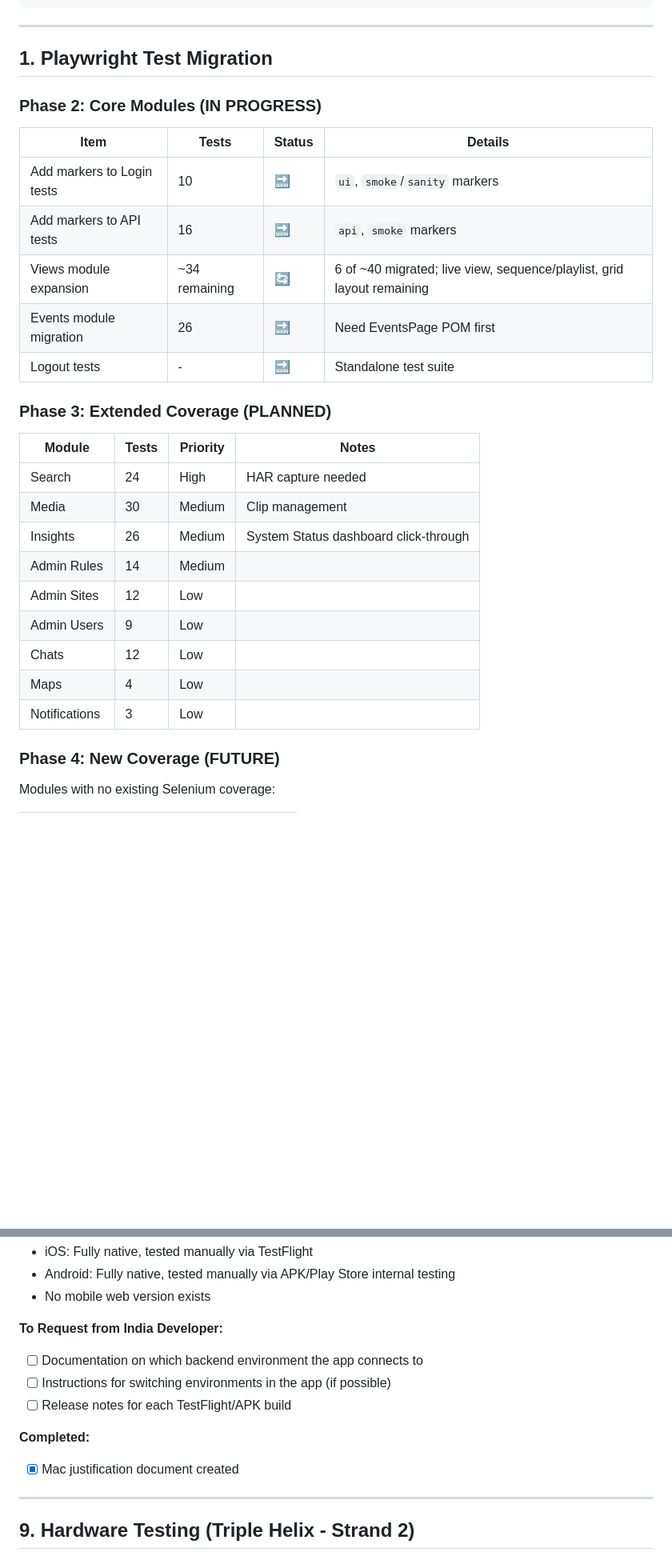
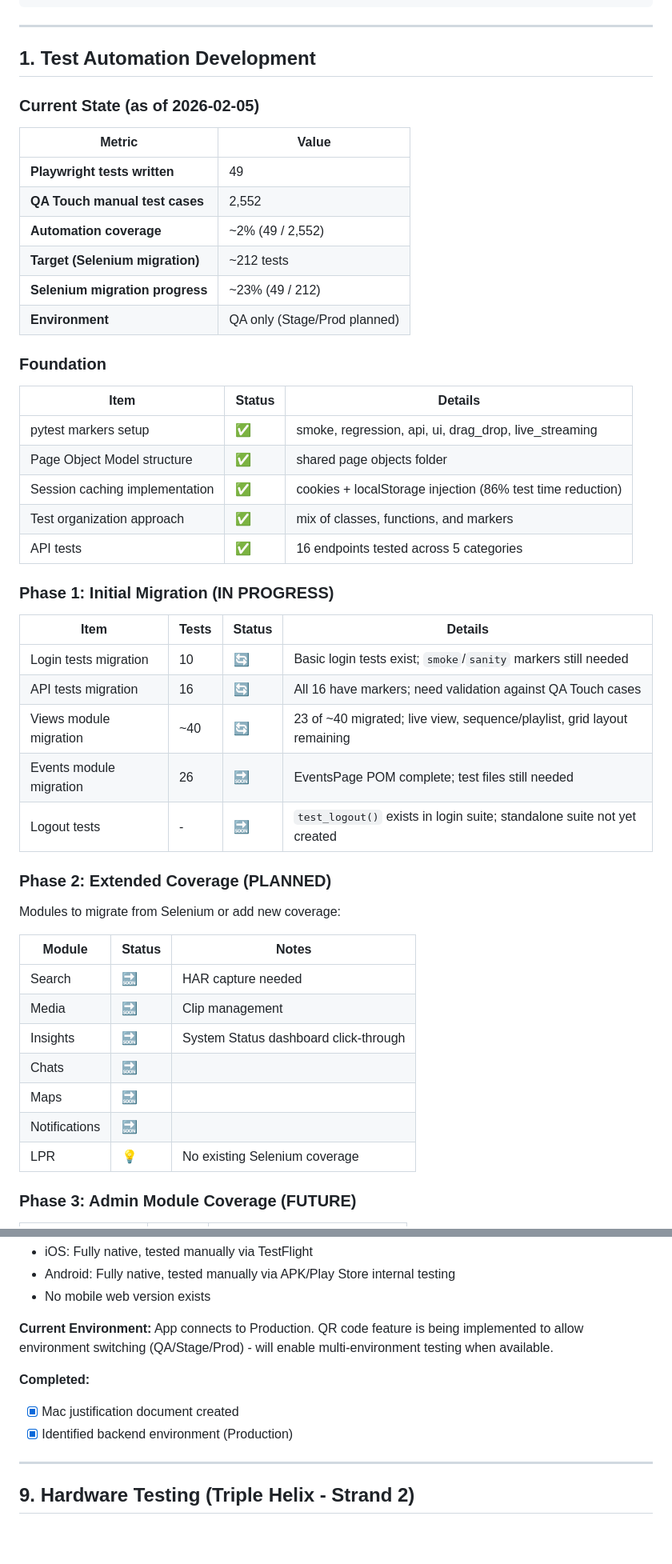
Before and after one commit to JustVar/Soterix-WebApp-QA, a Markdown page: docs/FUTURE_ROADMAP.md, 2 parts joined by grey strips. Shown at 80% size. Drawn GitHub-style; blank space fills up the shorter version.

```diff
--- a/docs/FUTURE_ROADMAP.md
+++ b/docs/FUTURE_ROADMAP.md
@@ -78,33 +78,52 @@ python tools/generate_dashboard.py
 
 ---
 
-## 1. Playwright Test Migration
+## 1. Test Automation Development
 
-### Phase 2: Core Modules (IN PROGRESS)
+### Current State (as of 2026-02-05)
+
+| Metric | Value |
+|--------|-------|
+| **Playwright tests written** | 49 |
+| **QA Touch manual test cases** | 2,552 |
+| **Automation coverage** | ~2% (49 / 2,552) |
+| **Target (Selenium migration)** | ~212 tests |
+| **Selenium migration progress** | ~23% (49 / 212) |
+| **Environment** | QA only (Stage/Prod planned) |
+
+### Foundation
+
+| Item | Status | Details |
+|------|--------|---------|
+| pytest markers setup | ✅ | smoke, regression, api, ui, drag_drop, live_streaming |
+| Page Object Model structure | ✅ | shared page objects folder |
+| Session caching implementation | ✅ | cookies + localStorage injection (86% test time reduction) |
+| Test organization approach | ✅ | mix of classes, functions, and markers |
+| API tests | ✅ | 16 endpoints tested across 5 categories |
+
+### Phase 1: Initial Migration (IN PROGRESS)
 
 | Item | Tests | Status | Details |
 |------|-------|--------|---------|
-| Add markers to Login tests | 10 | 🔜 | `ui`, `smoke`/`sanity` markers |
-| Add markers to API tests | 16 | 🔜 | `api`, `smoke` markers |
-| Views module expansion | ~34 remaining | 🔄 | 6 of ~40 migrated; live view, sequence/playlist, grid layout remaining |
-| Events module migration | 26 | 🔜 | Need EventsPage POM first |
-| Logout tests | - | 🔜 | Standalone test suite |
+| Login tests migration | 10 | 🔄 | Basic login tests exist; `smoke`/`sanity` markers still needed |
+| API tests migration | 16 | 🔄 | All 16 have markers; need validation against QA Touch cases |
+| Views module migration | ~40 | 🔄 | 23 of ~40 migrated; live view, sequence/playlist, grid layout remaining |
+| Events module migration | 26 | 🔜 | EventsPage POM complete; test files still needed |
+| Logout tests | - | 🔜 | `test_logout()` exists in login suite; standalone suite not yet created |
 
-### Phase 3: Extended Coverage (PLANNED)
+### Phase 2: Extended Coverage (PLANNED)
 
-| Module | Tests | Priority | Notes |
-|--------|-------|----------|-------|
-| Search | 24 | High | HAR capture needed |
-| Media | 30 | Medium | Clip management |
-| Insights | 26 | Medium | System Status dashboard click-through |
-| Admin Rules | 14 | Medium | |
-| Admin Sites | 12 | Low | |
-| Admin Users | 9 | Low | |
-| Chats | 12 | Low | |
-| Maps | 4 | Low | |
-| Notifications | 3 | Low | |
+Modules to migrate from Selenium or add new coverage:
 
-### Phase 4: New Coverage (FUTURE)
+| Module | Status | Notes |
+|--------|--------|-------|
+| Search | 🔜 | HAR capture needed |
+| Media | 🔜 | Clip management |
+| Insights | 🔜 | System Status dashboard click-through |
+| Chats | 🔜 | |
+| Maps | 🔜 | |
+| Notifications | 🔜 | |
+| LPR | 💡 | No existing Selenium coverage |
 
-Modules with no existing Selenium coverage:
+### Phase 3: Admin Module Coverage (FUTURE)
 
@@ -271,13 +316,11 @@ Modules with no existing Selenium coverage:
 - Android: Fully native, tested manually via APK/Play Store internal testing
 - No mobile web version exists
 
-**To Request from India Developer:**
-- [ ] Documentation on which backend environment the app connects to
-- [ ] Instructions for switching environments in the app (if possible)
-- [ ] Release notes for each TestFlight/APK build
+**Current Environment:** App connects to Production. QR code feature is being implemented to allow environment switching (QA/Stage/Prod) - will enable multi-environment testing when available.
 
 **Completed:**
 - [x] Mac justification document created
+- [x] Identified backend environment (Production)
 
 ---
 
```
Also changed, not shown: other parts of docs/FUTURE_ROADMAP.md (+106 -64 lines).
